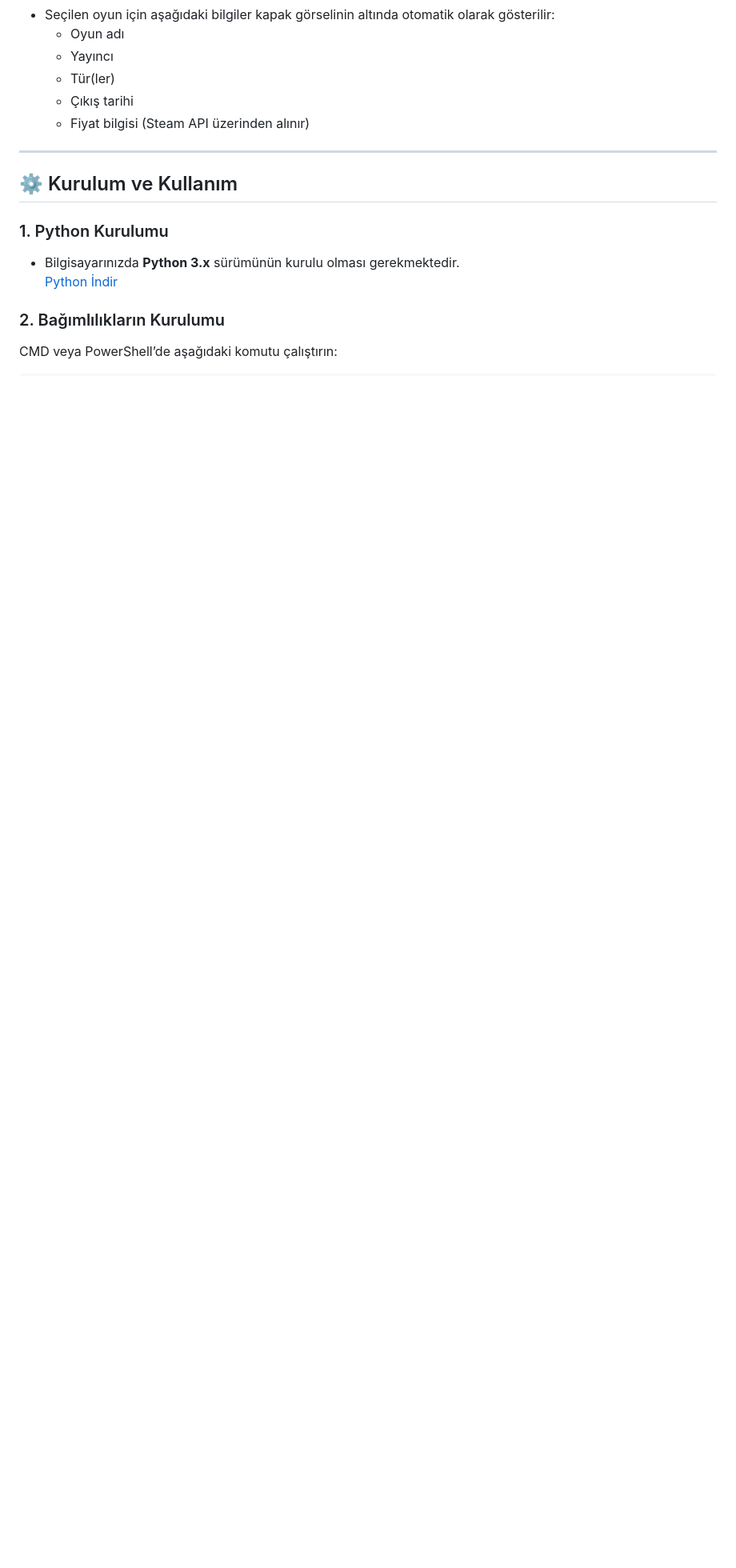
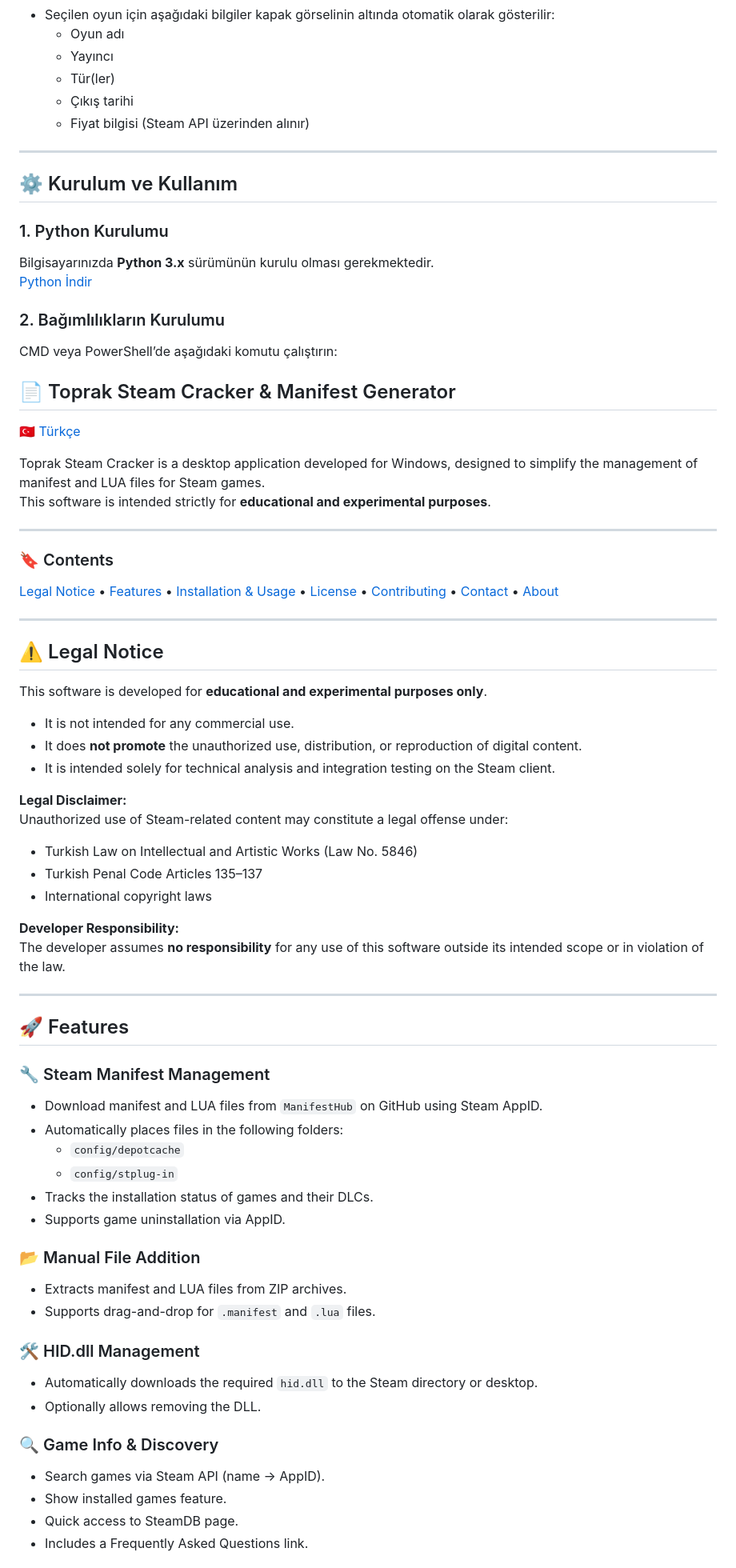
Before and after one commit to toprak1224/Toprak-Steam-Cracker, a Markdown page: README.md, the part around one of its changes. Shown at 80% size. GitHub-like rendering; blank space fills up the shorter version.

```diff
--- a/README.md
+++ b/README.md
@@ -80,9 +77,66 @@ Bu yazılımın amacı dışında veya hukuka aykırı şekilde kullanılması h
 ## ⚙️ Kurulum ve Kullanım
 
 ### 1. Python Kurulumu
-- Bilgisayarınızda **Python 3.x** sürümünün kurulu olması gerekmektedir.
-  [Python İndir](https://www.python.org/downloads/)
+Bilgisayarınızda **Python 3.x** sürümünün kurulu olması gerekmektedir.
+[Python İndir](https://www.python.org/downloads/)
 
 ### 2. Bağımlılıkların Kurulumu
 CMD veya PowerShell’de aşağıdaki komutu çalıştırın:
 
+## 📄 Toprak Steam Cracker & Manifest Generator
+
+[🇹🇷 Türkçe](#-toprak-steam-cracker--manifest-oluşturucu)
+
+Toprak Steam Cracker is a desktop application developed for Windows, designed to simplify the management of manifest and LUA files for Steam games.
+This software is intended strictly for **educational and experimental purposes**.
+
+---
+
+### 🔖 Contents
+[Legal Notice](#legal-notice) • [Features](#features) • [Installation & Usage](#installation--usage) • [License](#license) • [Contributing](#contributing) • [Contact](#contact) • [About](#about)
+
+---
+
+## ⚠️ Legal Notice
+
+This software is developed for **educational and experimental purposes only**.
+
+- It is not intended for any commercial use.
+- It does **not promote** the unauthorized use, distribution, or reproduction of digital content.
+- It is intended solely for technical analysis and integration testing on the Steam client.
+
+**Legal Disclaimer:**
+Unauthorized use of Steam-related content may constitute a legal offense under:
+- Turkish Law on Intellectual and Artistic Works (Law No. 5846)
+- Turkish Penal Code Articles 135–137
+- International copyright laws
+
+**Developer Responsibility:**
+The developer assumes **no responsibility** for any use of this software outside its intended scope or in violation of the law.
+
+---
+
+## 🚀 Features
+
+### 🔧 Steam Manifest Management
+- Download manifest and LUA files from `ManifestHub` on GitHub using Steam AppID.
+- Automatically places files in the following folders:
+  - `config/depotcache`
+  - `config/stplug-in`
+- Tracks the installation status of games and their DLCs.
+- Supports game uninstallation via AppID.
+
+### 📂 Manual File Addition
+- Extracts manifest and LUA files from ZIP archives.
+- Supports drag-and-drop for `.manifest` and `.lua` files.
+
+### 🛠️ HID.dll Management
+- Automatically downloads the required `hid.dll` to the Steam directory or desktop.
+- Optionally allows removing the DLL.
+
+### 🔍 Game Info & Discovery
+- Search games via Steam API (name → AppID).
+- Show installed games feature.
+- Quick access to SteamDB page.
+- Includes a Frequently Asked Questions link.
+
```
Also changed, not shown: other parts of README.md (+31 -7 lines).
